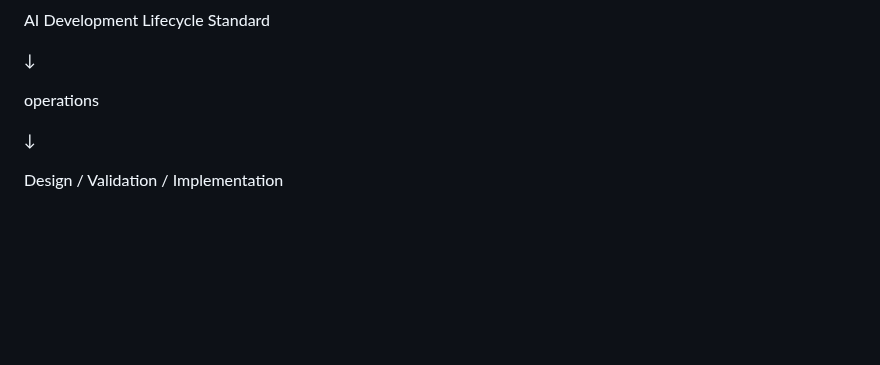
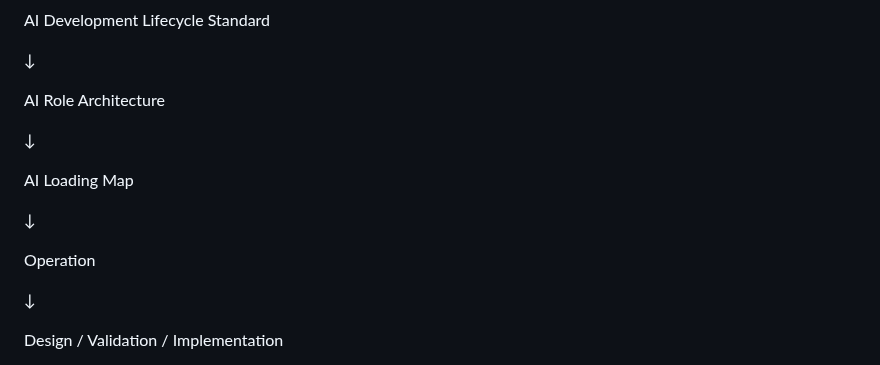
Before and after one commit to iekau-prep/antigravity-brain, a Markdown page: brain/operations/README.md, the part around the change. GitHub-like rendering; blank space fills up the shorter version.

Commit message:
Update README.md
README.md
Relationship
を修正

```diff
--- a/brain/operations/README.md
+++ b/brain/operations/README.md
@@ -62,7 +62,15 @@ AI Development Lifecycle Standard
 
 ↓
 
-operations
+AI Role Architecture
+
+↓
+
+AI Loading Map
+
+↓
+
+Operation
 
 ↓
 
```
